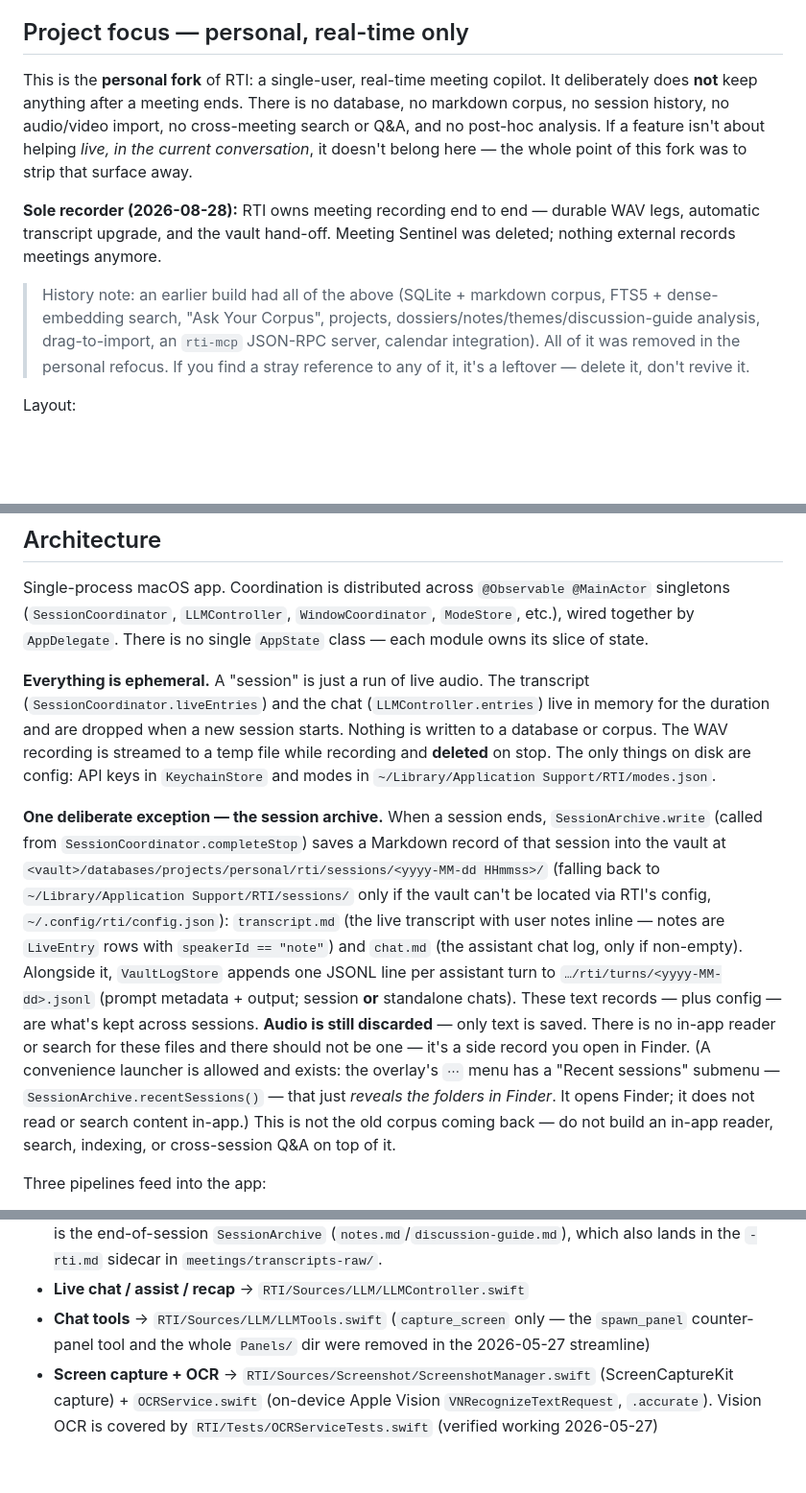
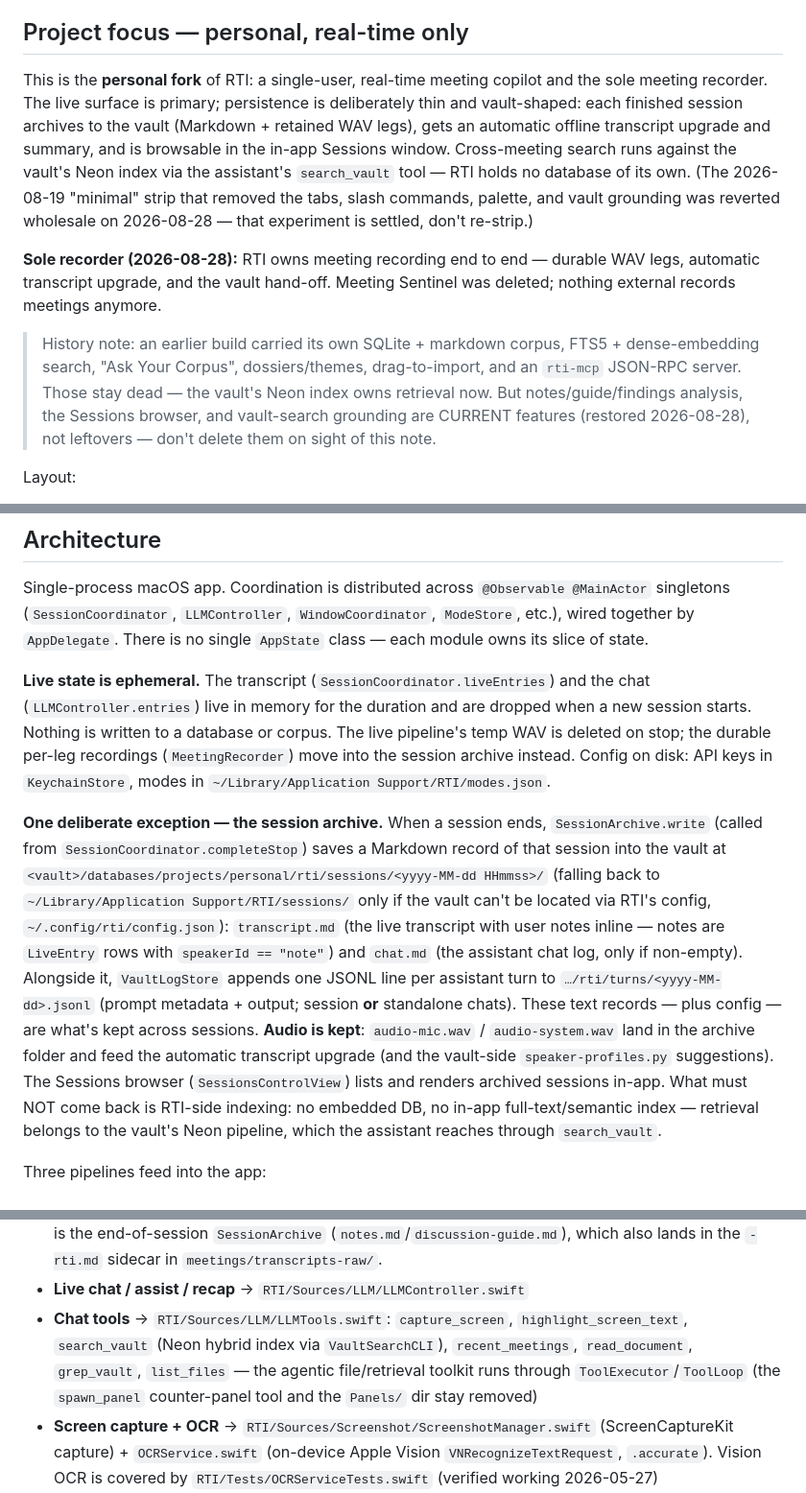
Before and after one commit to tristan-mcinnis/rti, a Markdown page: CLAUDE.md, 3 parts joined by grey strips. Shown at 96% size. Rendered like a GitHub page; blank space fills up the shorter version.

Commit message:
CLAUDE.md: true up to the restored app
The doc still described the stripped/ephemeral era. Fixed: project-focus
paragraph (sessions archive + browser + vault search are current), history
note no longer instructs deleting restored features on sight, audio is kept
(WAV legs feed the upgrade), Sessions browser acknowledged as the in-app
reader, tab list matches OverlayTabBar.Tab, chat-tools bullet lists the real
toolkit. The standing rule that survives: no RTI-side database or index —
retrieval belongs to the vault's Neon pipeline.

Co-Authored-By: Claude Fable 5 <noreply@anthropic.com>

```diff
--- a/CLAUDE.md
+++ b/CLAUDE.md
@@ -78,11 +78,11 @@ When making a change to RTI, verify it, commit the intended changes to `main`, a
 
 ## Project focus — personal, real-time only
 
-This is the **personal fork** of RTI: a single-user, real-time meeting copilot. It deliberately does **not** keep anything after a meeting ends. There is no database, no markdown corpus, no session history, no audio/video import, no cross-meeting search or Q&A, and no post-hoc analysis. If a feature isn't about helping *live, in the current conversation*, it doesn't belong here — the whole point of this fork was to strip that surface away.
+This is the **personal fork** of RTI: a single-user, real-time meeting copilot and the sole meeting recorder. The live surface is primary; persistence is deliberately thin and vault-shaped: each finished session archives to the vault (Markdown + retained WAV legs), gets an automatic offline transcript upgrade and summary, and is browsable in the in-app Sessions window. Cross-meeting search runs against the vault's Neon index via the assistant's `search_vault` tool — RTI holds no database of its own. (The 2026-08-19 "minimal" strip that removed the tabs, slash commands, palette, and vault grounding was reverted wholesale on 2026-08-28 — that experiment is settled, don't re-strip.)
 
 **Sole recorder (2026-08-28):** RTI owns meeting recording end to end — durable WAV legs, automatic transcript upgrade, and the vault hand-off. Meeting Sentinel was deleted; nothing external records meetings anymore.
 
-> History note: an earlier build had all of the above (SQLite + markdown corpus, FTS5 + dense-embedding search, "Ask Your Corpus", projects, dossiers/notes/themes/discussion-guide analysis, drag-to-import, an `rti-mcp` JSON-RPC server, calendar integration). All of it was removed in the personal refocus. If you find a stray reference to any of it, it's a leftover — delete it, don't revive it.
+> History note: an earlier build carried its own SQLite + markdown corpus, FTS5 + dense-embedding search, "Ask Your Corpus", dossiers/themes, drag-to-import, and an `rti-mcp` JSON-RPC server. Those stay dead — the vault's Neon index owns retrieval now. But notes/guide/findings analysis, the Sessions browser, and vault-search grounding are CURRENT features (restored 2026-08-28), not leftovers — don't delete them on sight of this note.
 
 Layout:
 
@@ -97,9 +97,9 @@ Layout:
 
 Single-process macOS app. Coordination is distributed across `@Observable @MainActor` singletons (`SessionCoordinator`, `LLMController`, `WindowCoordinator`, `ModeStore`, etc.), wired together by `AppDelegate`. There is no single `AppState` class — each module owns its slice of state.
 
-**Everything is ephemeral.** A "session" is just a run of live audio. The transcript (`SessionCoordinator.liveEntries`) and the chat (`LLMController.entries`) live in memory for the duration and are dropped when a new session starts. Nothing is written to a database or corpus. The WAV recording is streamed to a temp file while recording and **deleted** on stop. The only things on disk are config: API keys in `KeychainStore` and modes in `~/Library/Application Support/RTI/modes.json`.
+**Live state is ephemeral.** The transcript (`SessionCoordinator.liveEntries`) and the chat (`LLMController.entries`) live in memory for the duration and are dropped when a new session starts. Nothing is written to a database or corpus. The live pipeline's temp WAV is deleted on stop; the durable per-leg recordings (`MeetingRecorder`) move into the session archive instead. Config on disk: API keys in `KeychainStore`, modes in `~/Library/Application Support/RTI/modes.json`.
 
-**One deliberate exception — the session archive.** When a session ends, `SessionArchive.write` (called from `SessionCoordinator.completeStop`) saves a Markdown record of that session into the vault at `<vault>/databases/projects/personal/rti/sessions/<yyyy-MM-dd HHmmss>/` (falling back to `~/Library/Application Support/RTI/sessions/` only if the vault can't be located via RTI's config, `~/.config/rti/config.json`): `transcript.md` (the live transcript with user notes inline — notes are `LiveEntry` rows with `speakerId == "note"`) and `chat.md` (the assistant chat log, only if non-empty). Alongside it, `VaultLogStore` appends one JSONL line per assistant turn to `…/rti/turns/<yyyy-MM-dd>.jsonl` (prompt metadata + output; session **or** standalone chats). These text records — plus config — are what's kept across sessions. **Audio is still discarded** — only text is saved. There is no in-app reader or search for these files and there should not be one — it's a side record you open in Finder. (A convenience launcher is allowed and exists: the overlay's `⋯` menu has a "Recent sessions" submenu — `SessionArchive.recentSessions()` — that just *reveals the folders in Finder*. It opens Finder; it does not read or search content in-app.) This is not the old corpus coming back — do not build an in-app reader, search, indexing, or cross-session Q&A on top of it.
+**One deliberate exception — the session archive.** When a session ends, `SessionArchive.write` (called from `SessionCoordinator.completeStop`) saves a Markdown record of that session into the vault at `<vault>/databases/projects/personal/rti/sessions/<yyyy-MM-dd HHmmss>/` (falling back to `~/Library/Application Support/RTI/sessions/` only if the vault can't be located via RTI's config, `~/.config/rti/config.json`): `transcript.md` (the live transcript with user notes inline — notes are `LiveEntry` rows with `speakerId == "note"`) and `chat.md` (the assistant chat log, only if non-empty). Alongside it, `VaultLogStore` appends one JSONL line per assistant turn to `…/rti/turns/<yyyy-MM-dd>.jsonl` (prompt metadata + output; session **or** standalone chats). These text records — plus config — are what's kept across sessions. **Audio is kept**: `audio-mic.wav` / `audio-system.wav` land in the archive folder and feed the automatic transcript upgrade (and the vault-side `speaker-profiles.py` suggestions). The Sessions browser (`SessionsControlView`) lists and renders archived sessions in-app. What must NOT come back is RTI-side indexing: no embedded DB, no in-app full-text/semantic index — retrieval belongs to the vault's Neon pipeline, which the assistant reaches through `search_vault`.
 
 Three pipelines feed into the app:
 
@@ -137,7 +137,7 @@ Global hotkeys use Carbon `RegisterEventHotKey` so they fire from any frontmost
 - **Meeting Sentinel** → DELETED 2026-08-28. RTI is the sole meeting recorder; `VaultPaths.swift` (config `~/.config/rti/config.json`, override `RTI_CONFIG_HOME`) is the single path authority. The monitor/coordinator/command-builder, the linked-meeting flow, and the `meet` CLI are gone — do not revive them. Legacy `.meeting.json` sidecars in the vault's recordings dir still render in the Sessions browser as recorded meetings. The pre-meeting briefs dir is still read via `MeetingBriefStore` (sibling `briefs/` of `recordings_dir`).
 - **Real-time analysis (Notes + Discussion Guide)** → `RTI/Sources/Analysis/` + `RTI/Sources/Session/AnalysisScheduler.swift` + `RTI/Sources/Session/TranscriptContext.swift`. One `AnalysisScheduler` timer drives two `AnalysisController`s (`NotesGenerationController`, `DiscussionGuideController`), both built on the shared `TranscriptAnalysis` pipeline; each ticks an LLM pass over the live transcript (`SessionCoordinator.liveEntries` — there is **no** corpus/DB). Results live in memory and render in the overlay's **Notes** and **Guide** tabs (`OverlayTabs.swift`); the shared guide-rendering views (`ObjectiveSection` etc.) live in `RTI/Sources/Analysis/DiscussionGuideSections.swift`. Settings toggles + interval live in `GeneralTab` (`RealTimeAnalysisSection`, keys in `AnalysisSettingsDefaults`). Discussion Guide is import-driven (NSOpenPanel → parse) then match-on-tick. The **Dossiers** analyzer and **Themes** are gone — Dossiers was removed in the 2026-06 cleanup (it had been cut from the UI but was still running headless every tick); **don't revive either.** **Do not reintroduce persistence** — the only on-disk write is the end-of-session `SessionArchive` (`notes.md`/`discussion-guide.md`), which also lands in the `-rti.md` sidecar in `meetings/transcripts-raw/`.
 - **Live chat / assist / recap** → `RTI/Sources/LLM/LLMController.swift`
-- **Chat tools** → `RTI/Sources/LLM/LLMTools.swift` (`capture_screen` only — the `spawn_panel` counter-panel tool and the whole `Panels/` dir were removed in the 2026-05-27 streamline)
+- **Chat tools** → `RTI/Sources/LLM/LLMTools.swift`: `capture_screen`, `highlight_screen_text`, `search_vault` (Neon hybrid index via `VaultSearchCLI`), `recent_meetings`, `read_document`, `grep_vault`, `list_files` — the agentic file/retrieval toolkit runs through `ToolExecutor`/`ToolLoop` (the `spawn_panel` counter-panel tool and the `Panels/` dir stay removed)
 - **Screen capture + OCR** → `RTI/Sources/Screenshot/ScreenshotManager.swift` (ScreenCaptureKit capture) + `OCRService.swift` (on-device Apple Vision `VNRecognizeTextRequest`, `.accurate`). Vision OCR is covered by `RTI/Tests/OCRServiceTests.swift` (verified working 2026-05-27)
 - **Prompt assembly** → `RTI/Sources/LLM/PromptBuilder.swift` (PromptContext + system message ordering; used by LLMController)
 - **Modes (JSON-backed prompt presets)** → `RTI/Sources/Modes/ModeStore.swift` + `Mode.swift`
```
Also changed, not shown: other parts of CLAUDE.md (+2 -2 lines).
